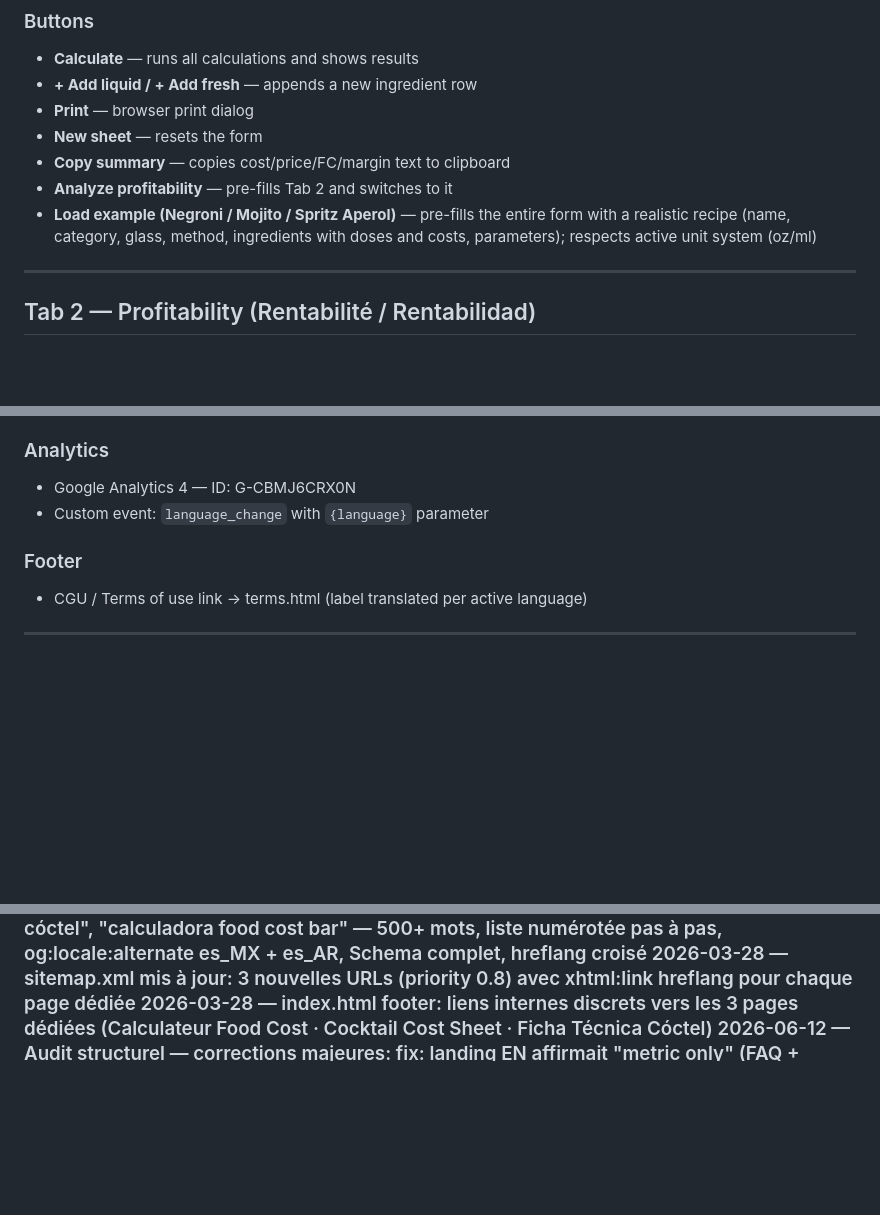
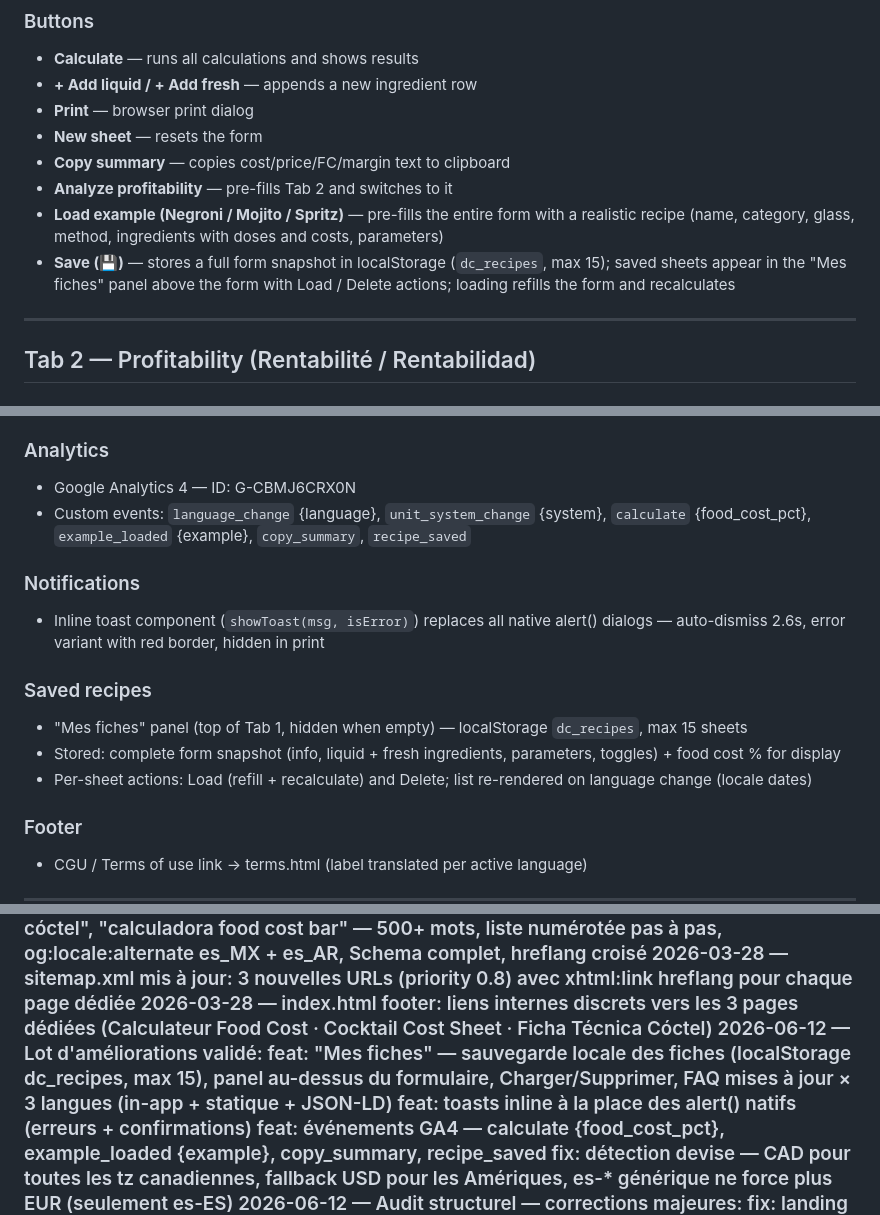
Before and after one commit to drinkcost/drinkcost, a Markdown page: DOCS.md, 3 parts joined by grey strips. Rendered like a GitHub page; folded sections open; blank space fills up the shorter version.

Commit message:
docs: DOCS.md + FAQ.md — saved recipes, toasts, GA events, currency fix
Co-Authored-By: Claude Fable 5 <noreply@anthropic.com>

```diff
--- a/DOCS.md
+++ b/DOCS.md
@@ -57,7 +57,8 @@ Last updated: 2026-06-12
 - **New sheet** — resets the form
 - **Copy summary** — copies cost/price/FC/margin text to clipboard
 - **Analyze profitability** — pre-fills Tab 2 and switches to it
-- **Load example (Negroni / Mojito / Spritz Aperol)** — pre-fills the entire form with a realistic recipe (name, category, glass, method, ingredients with doses and costs, parameters); respects active unit system (oz/ml)
+- **Load example (Negroni / Mojito / Spritz)** — pre-fills the entire form with a realistic recipe (name, category, glass, method, ingredients with doses and costs, parameters)
+- **Save (💾)** — stores a full form snapshot in localStorage (`dc_recipes`, max 15); saved sheets appear in the "Mes fiches" panel above the form with Load / Delete actions; loading refills the form and recalculates
 
 ---
 
@@ -132,7 +133,15 @@ Last updated: 2026-06-12
 
 ### Analytics
 - Google Analytics 4 — ID: G-CBMJ6CRX0N
-- Custom event: `language_change` with `{language}` parameter
+- Custom events: `language_change` {language}, `unit_system_change` {system}, `calculate` {food_cost_pct}, `example_loaded` {example}, `copy_summary`, `recipe_saved`
+
+### Notifications
+- Inline toast component (`showToast(msg, isError)`) replaces all native alert() dialogs — auto-dismiss 2.6s, error variant with red border, hidden in print
+
+### Saved recipes
+- "Mes fiches" panel (top of Tab 1, hidden when empty) — localStorage `dc_recipes`, max 15 sheets
+- Stored: complete form snapshot (info, liquid + fresh ingredients, parameters, toggles) + food cost % for display
+- Per-sheet actions: Load (refill + recalculate) and Delete; list re-rendered on language change (locale dates)
 
 ### Footer
 - CGU / Terms of use link → terms.html (label translated per active language)
@@ -161,6 +170,11 @@ Last updated: 2026-06-12
   ficha-tecnica-coctel.html — ES, cible "ficha técnica cóctel", "calculadora food cost bar" — 500+ mots, liste numérotée pas à pas, og:locale:alternate es_MX + es_AR, Schema complet, hreflang croisé
 2026-03-28 — sitemap.xml mis à jour: 3 nouvelles URLs (priority 0.8) avec xhtml:link hreflang pour chaque page dédiée
 2026-03-28 — index.html footer: liens internes discrets vers les 3 pages dédiées (Calculateur Food Cost · Cocktail Cost Sheet · Ficha Técnica Cóctel)
+2026-06-12 — Lot d'améliorations validé:
+  feat: "Mes fiches" — sauvegarde locale des fiches (localStorage dc_recipes, max 15), panel au-dessus du formulaire, Charger/Supprimer, FAQ mises à jour × 3 langues (in-app + statique + JSON-LD)
+  feat: toasts inline à la place des alert() natifs (erreurs + confirmations)
+  feat: événements GA4 — calculate {food_cost_pct}, example_loaded {example}, copy_summary, recipe_saved
+  fix: détection devise — CAD pour toutes les tz canadiennes, fallback USD pour les Amériques, es-* générique ne force plus EUR (seulement es-ES)
 2026-06-12 — Audit structurel — corrections majeures:
   fix: landing EN affirmait "metric only" (FAQ + JSON-LD) alors que le switch ml/oz existe — corrigé
   fix: "10 devises" → 11 sur les 3 landing pages (texte + schemas)
```
Also changed, not shown: FAQ.md (+4 -4 lines).
